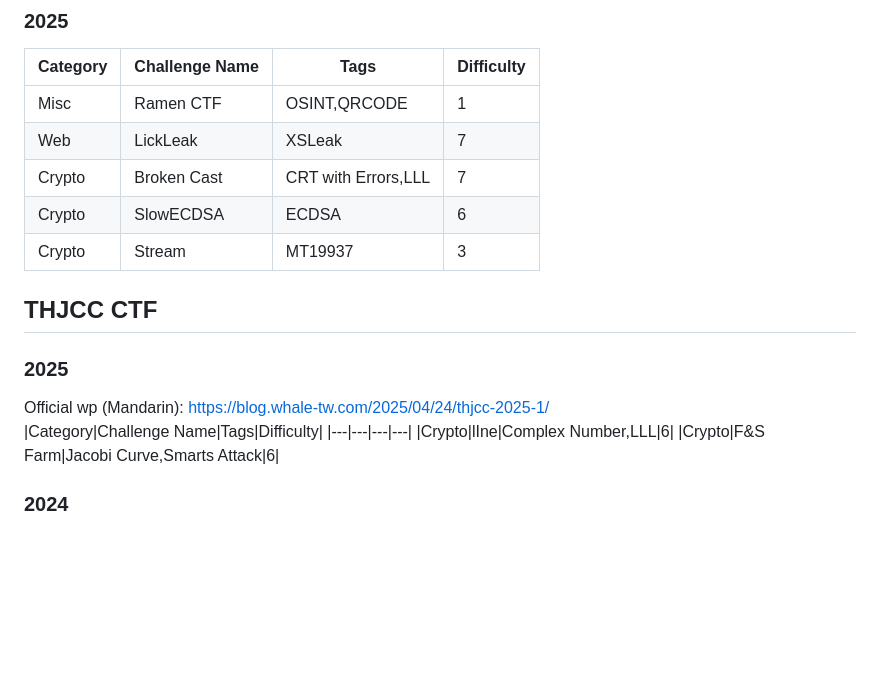
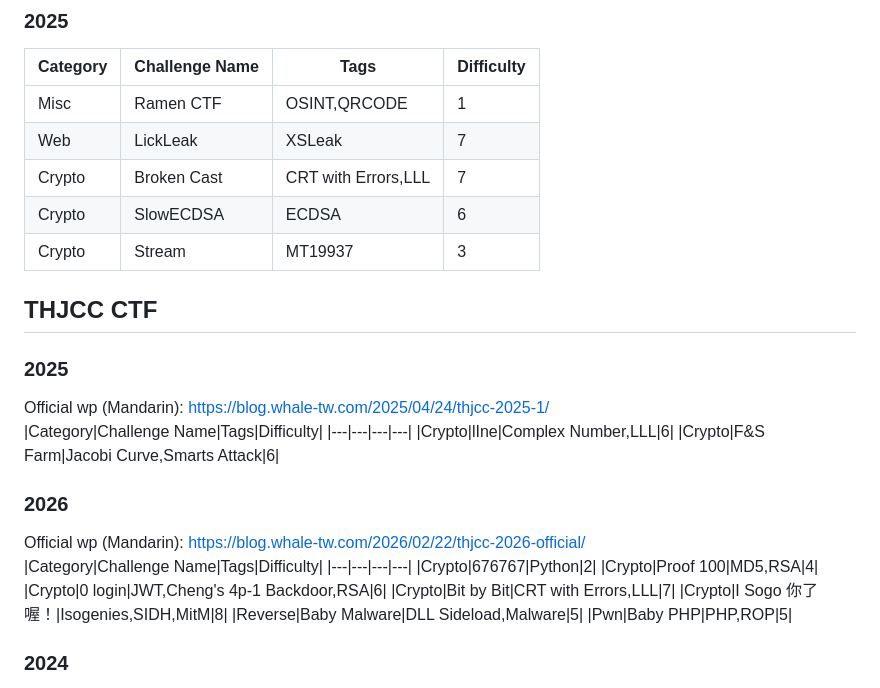
Before and after one commit to William957-web/My-CTF-Challenges, a Markdown page: README.md, the part around the change. Rendered like a GitHub page; blank space fills up the shorter version.

```diff
--- a/README.md
+++ b/README.md
@@ -67,6 +67,7 @@ Full Writeups for all my challenges (English):
 |Crypto|SlowECDSA|ECDSA|6|
 |Crypto|Stream|MT19937|3|
 
+
 ## THJCC CTF
 ### 2025
 Official wp (Mandarin): [https://blog.whale-tw.com/2025/04/24/thjcc-2025-1/](https://blog.whale-tw.com/2025/04/24/thjcc-2025-1/)
@@ -74,6 +75,18 @@ Official wp (Mandarin): [https://blog.whale-tw.com/2025/04/24/thjcc-2025-1/](htt
 |---|---|---|---|
 |Crypto|lIne|Complex Number,LLL|6|
 |Crypto|F&S Farm|Jacobi Curve,Smarts Attack|6|
+
+### 2026
+Official wp (Mandarin): [https://blog.whale-tw.com/2026/02/22/thjcc-2026-official/](https://blog.whale-tw.com/2026/02/22/thjcc-2026-official/)
+|Category|Challenge Name|Tags|Difficulty|
+|---|---|---|---|
+|Crypto|676767|Python|2|
+|Crypto|Proof 100|MD5,RSA|4|
+|Crypto|0 login|JWT,Cheng's 4p-1 Backdoor,RSA|6|
+|Crypto|Bit by Bit|CRT with Errors,LLL|7|
+|Crypto|I Sogo 你了喔！|Isogenies,SIDH,MitM|8|
+|Reverse|Baby Malware|DLL Sideload,Malware|5|
+|Pwn|Baby PHP|PHP,ROP|5|
 
 ### 2024
 Easy ones:
```
